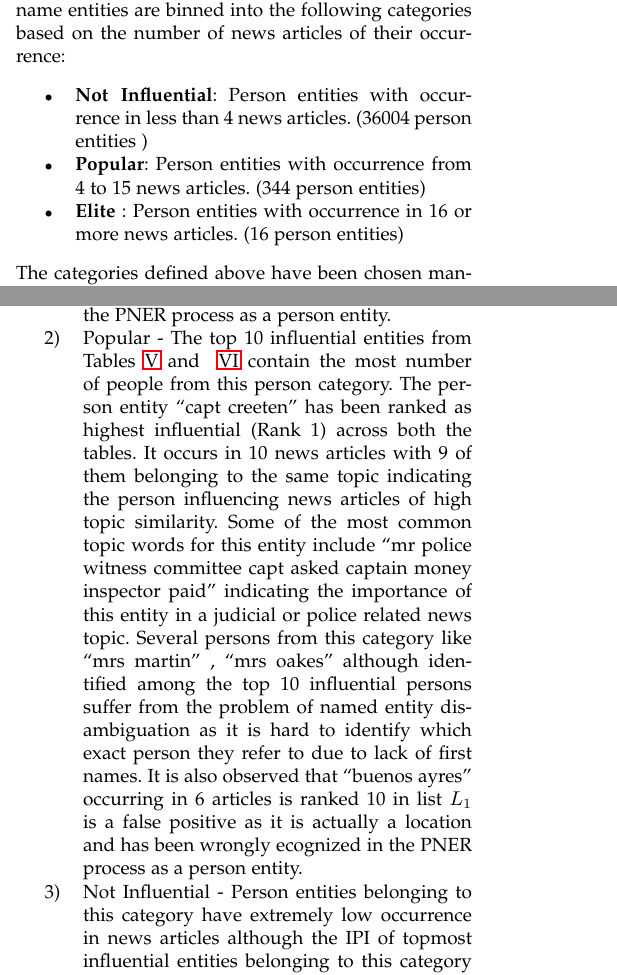
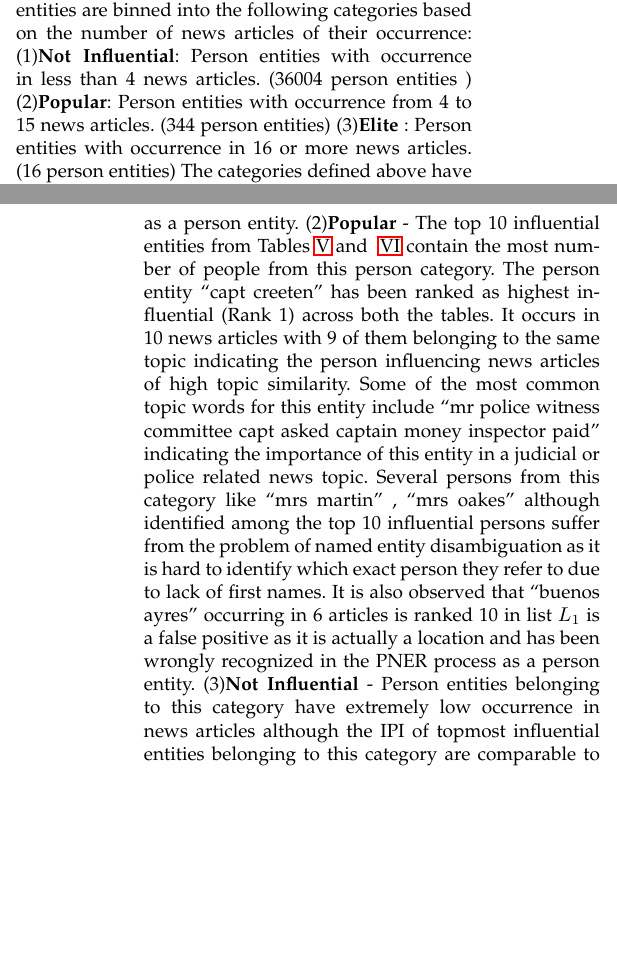
Before and after one commit to aayushee/Paper, a LaTeX thesis (Thesis/paper template/bare_adv.tex, which reads Thesis/paper template/PeopleGazetteer.tex, Thesis/paper template/Results.tex): two parts of the columns of pages 5 and 10 of 18 before the commit and two parts of the columns of pages 5 and 11 of 17 after it, joined at a grey line, cut so that both start at the same text, the shorter picture padded with empty space. Compiled offline with pdfLaTeX.

Commit message:
Made a 14 page version after Lipika's comments

```diff
--- a/Thesis/paper template/PeopleGazetteer.tex
+++ b/Thesis/paper template/PeopleGazetteer.tex
@@ -86,11 +86,11 @@ A total of 36364 person entities are extracted from our corpus of 14020 news art
 %\label{table:Table1}
 %\end{table*}
 The person name entities are binned into the following categories based on the number of news articles of their occurrence:
-\begin{itemize}
- \item \textbf{Not Influential}: Person entities with occurrence in less than 4 news articles. (36004 person entities )
-\item \textbf{Popular}: Person entities with occurrence from 4 to 15 news articles. (344 person entities)
-\item \textbf{Elite} : Person entities with occurrence in 16 or more news articles. (16 person entities)
-\end{itemize}
+%\begin{itemize}
+(1)\textbf{Not Influential}: Person entities with occurrence in less than 4 news articles. (36004 person entities )
+(2)\textbf{Popular}: Person entities with occurrence from 4 to 15 news articles. (344 person entities)
+(3)\textbf{Elite} : Person entities with occurrence in 16 or more news articles. (16 person entities)
+%\end{itemize}
 %Figure ~\ref{figure:res} shows the statistics for each of these categories of persons extracted from the dataset.
 The categories defined above have been chosen manually and simply provide a mechanism for grouping people. It does not lead directly to the conclusion that a person entity with large number of articles is influential. Also, slight perturbations to these values (4 and 15) does not change the final results of ranked influential people.
 
--- a/Thesis/paper template/Results.tex
+++ b/Thesis/paper template/Results.tex
@@ -103,11 +101,9 @@ It is also observed that ``ann arbor" occurring in 44 articles is ranked 5 in li
-\item Popular - The top 10 influential entities from Tables~\ref{table:30t} and ~\ref{table:100t} contain the most number of people from this person category. The person entity ``capt creeten" has been ranked as highest influential (Rank 1) across both the tables. It occurs in 10 news articles with 9 of them belonging to the same topic indicating the person influencing news articles of high topic similarity. Some of the most common topic words for this entity include ``mr police witness committee capt asked captain money inspector paid" indicating the importance of this entity in a judicial or police related news topic.
+(2)\textbf{Popular} - The top 10 influential entities from Tables~\ref{table:30t} and ~\ref{table:100t} contain the most number of people from this person category. The person entity ``capt creeten" has been ranked as highest influential (Rank 1) across both the tables. It occurs in 10 news articles with 9 of them belonging to the same topic indicating the person influencing news articles of high topic similarity. Some of the most common topic words for this entity include ``mr police witness committee capt asked captain money inspector paid" indicating the importance of this entity in a judicial or police related news topic.
 Several persons from this category like ``mrs martin" , ``mrs oakes"  although identified among the top 10 influential persons suffer from the problem of named entity disambiguation as it is hard to identify which exact person they refer to due to lack of first names.
-It is also observed that ``buenos ayres" occurring in 6 articles is ranked 10 in list $L_1$ is a false positive as it is actually a location and has been wrongly ecognized in the PNER process as a person entity.
-
-\item
-Not Influential - Person entities belonging to this category have extremely low occurrence in news articles although the IPI of topmost influential entities belonging to this category are comparable to those in the other 2 categories.
+It is also observed that ``buenos ayres" occurring in 6 articles is ranked 10 in list $L_1$ is a false positive as it is actually a location and has been wrongly recognized in the PNER process as a person entity.
+ (3)\textbf{Not Influential} - Person entities belonging to this category have extremely low occurrence in news articles although the IPI of topmost influential entities belonging to this category are comparable to those in the other 2 categories.
 Several person entities occurring in low number of news articles like ``aaron trow", ``caleb morton", ``john macdonald"  belong to this category. These entities in spite of occurring in very few articles (1 to 3) have high term frequency in those articles with comparatively longer article length indicating the importance of these entities with respect to the articles they occur in. Since each of the features has been given equal weight during the calculation of IPI,  these person entities with high NDL and NPNF have been identified among the top 10 influential persons.
-\end{enumerate}
+%\end{enumerate}
 
 
 \subsection{Evaluation}
```
Also changed, not shown: Thesis/paper template/Discussion.tex (+5 -6 lines), Thesis/paper template/RelatedWork.tex (+6 -8 lines), Thesis/paper template/Results.tex (6 more changed lines).
